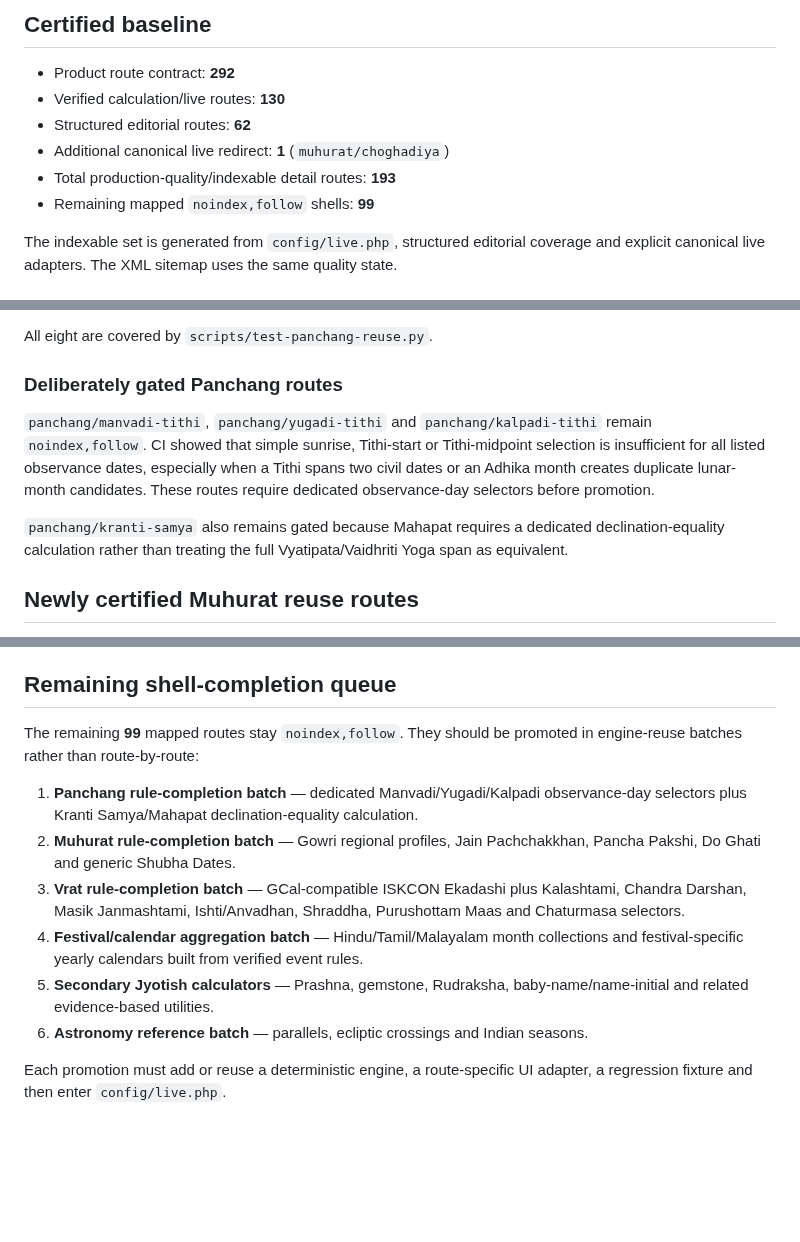
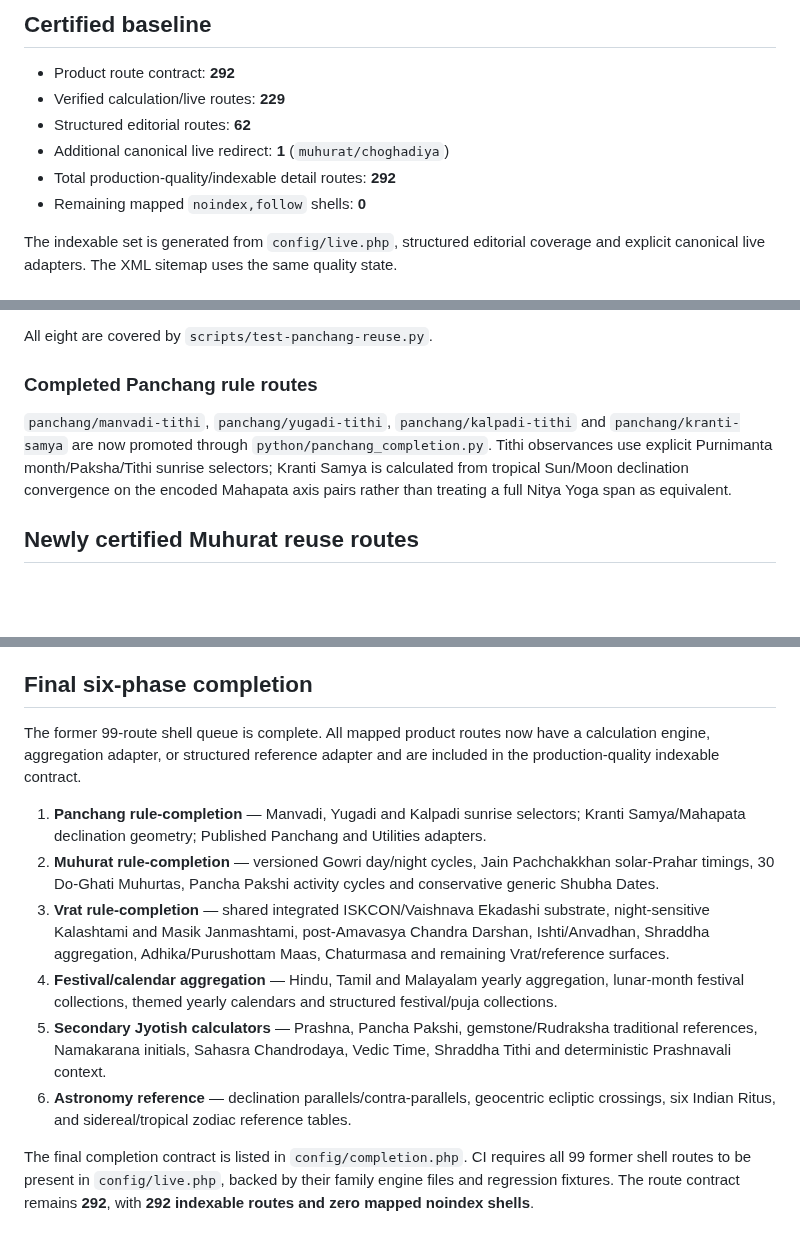
Before and after one commit to indigiti/Tithika, a Markdown page: docs/RELEASE_CERTIFICATION.md, 3 parts joined by grey strips. Rendered like a GitHub page; blank space fills up the shorter version.

Commit message:
Document completed six-phase certification

```diff
--- a/docs/RELEASE_CERTIFICATION.md
+++ b/docs/RELEASE_CERTIFICATION.md
@@ -5,11 +5,11 @@ This document records the production-readiness contract enforced by CI. It is no
 ## Certified baseline
 
 - Product route contract: **292**
-- Verified calculation/live routes: **130**
+- Verified calculation/live routes: **229**
 - Structured editorial routes: **62**
 - Additional canonical live redirect: **1** (`muhurat/choghadiya`)
-- Total production-quality/indexable detail routes: **193**
-- Remaining mapped `noindex,follow` shells: **99**
+- Total production-quality/indexable detail routes: **292**
+- Remaining mapped `noindex,follow` shells: **0**
 
 The indexable set is generated from `config/live.php`, structured editorial coverage and explicit canonical live adapters. The XML sitemap uses the same quality state.
 
@@ -63,11 +63,9 @@ The following routes reuse the same verified Lahiri Panchang primitives rather t
 
 All eight are covered by `scripts/test-panchang-reuse.py`.
 
-### Deliberately gated Panchang routes
+### Completed Panchang rule routes
 
-`panchang/manvadi-tithi`, `panchang/yugadi-tithi` and `panchang/kalpadi-tithi` remain `noindex,follow`. CI showed that simple sunrise, Tithi-start or Tithi-midpoint selection is insufficient for all listed observance dates, especially when a Tithi spans two civil dates or an Adhika month creates duplicate lunar-month candidates. These routes require dedicated observance-day selectors before promotion.
-
-`panchang/kranti-samya` also remains gated because Mahapat requires a dedicated declination-equality calculation rather than treating the full Vyatipata/Vaidhriti Yoga span as equivalent.
+`panchang/manvadi-tithi`, `panchang/yugadi-tithi`, `panchang/kalpadi-tithi` and `panchang/kranti-samya` are now promoted through `python/panchang_completion.py`. Tithi observances use explicit Purnimanta month/Paksha/Tithi sunrise selectors; Kranti Samya is calculated from tropical Sun/Moon declination convergence on the encoded Mahapata axis pairs rather than treating a full Nitya Yoga span as equivalent.
 
 ## Newly certified Muhurat reuse routes
 
@@ -129,15 +125,15 @@ A release is certifiable only when all of the following pass on the exact merged
 7. Planetary/Jyotish/Kundali/Varga/Yoga/Shadbala/matching/timing/Rashifal regressions.
 8. Eclipse, season and Sankranti regression fixtures.
 
-## Remaining shell-completion queue
+## Final six-phase completion
 
-The remaining **99** mapped routes stay `noindex,follow`. They should be promoted in engine-reuse batches rather than route-by-route:
+The former 99-route shell queue is complete. All mapped product routes now have a calculation engine, aggregation adapter, or structured reference adapter and are included in the production-quality indexable contract.
 
-1. **Panchang rule-completion batch** — dedicated Manvadi/Yugadi/Kalpadi observance-day selectors plus Kranti Samya/Mahapat declination-equality calculation.
-2. **Muhurat rule-completion batch** — Gowri regional profiles, Jain Pachchakkhan, Pancha Pakshi, Do Ghati and generic Shubha Dates.
-3. **Vrat rule-completion batch** — GCal-compatible ISKCON Ekadashi plus Kalashtami, Chandra Darshan, Masik Janmashtami, Ishti/Anvadhan, Shraddha, Purushottam Maas and Chaturmasa selectors.
-4. **Festival/calendar aggregation batch** — Hindu/Tamil/Malayalam month collections and festival-specific yearly calendars built from verified event rules.
-5. **Secondary Jyotish calculators** — Prashna, gemstone, Rudraksha, baby-name/name-initial and related evidence-based utilities.
-6. **Astronomy reference batch** — parallels, ecliptic crossings and Indian seasons.
+1. **Panchang rule-completion** — Manvadi, Yugadi and Kalpadi sunrise selectors; Kranti Samya/Mahapata declination geometry; Published Panchang and Utilities adapters.
+2. **Muhurat rule-completion** — versioned Gowri day/night cycles, Jain Pachchakkhan solar-Prahar timings, 30 Do-Ghati Muhurtas, Pancha Pakshi activity cycles and conservative generic Shubha Dates.
+3. **Vrat rule-completion** — shared integrated ISKCON/Vaishnava Ekadashi substrate, night-sensitive Kalashtami and Masik Janmashtami, post-Amavasya Chandra Darshan, Ishti/Anvadhan, Shraddha aggregation, Adhika/Purushottam Maas, Chaturmasa and remaining Vrat/reference surfaces.
+4. **Festival/calendar aggregation** — Hindu, Tamil and Malayalam yearly aggregation, lunar-month festival collections, themed yearly calendars and structured festival/puja collections.
+5. **Secondary Jyotish calculators** — Prashna, Pancha Pakshi, gemstone/Rudraksha traditional references, Namakarana initials, Sahasra Chandrodaya, Vedic Time, Shraddha Tithi and deterministic Prashnavali context.
+6. **Astronomy reference** — declination parallels/contra-parallels, geocentric ecliptic crossings, six Indian Ritus, and sidereal/tropical zodiac reference tables.
 
-Each promotion must add or reuse a deterministic engine, a route-specific UI adapter, a regression fixture and then enter `config/live.php`.
+The final completion contract is listed in `config/completion.php`. CI requires all 99 former shell routes to be present in `config/live.php`, backed by their family engine files and regression fixtures. The route contract remains **292**, with **292 indexable routes and zero mapped noindex shells**.
```
Also changed, not shown: other parts of docs/RELEASE_CERTIFICATION.md (+4 -6 lines).
